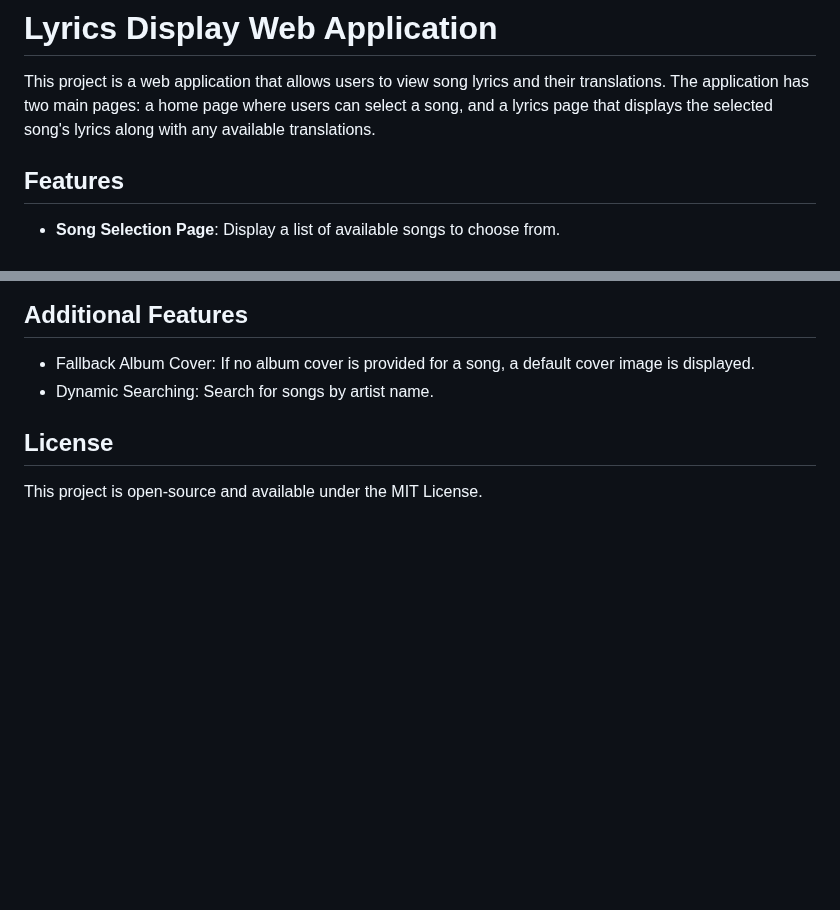
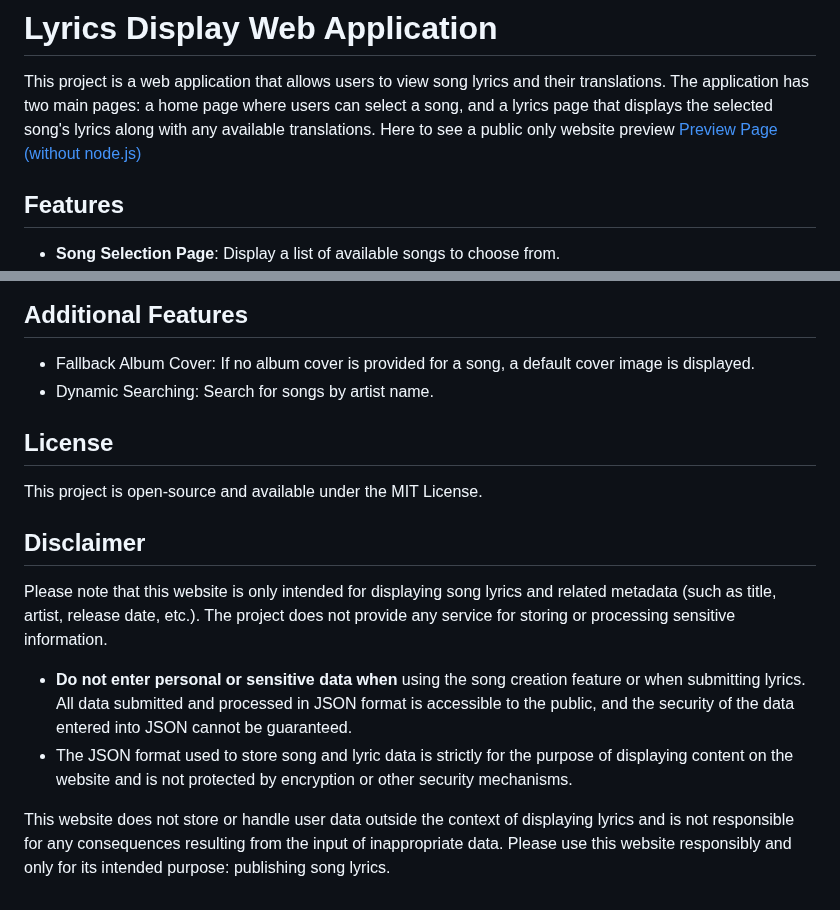
Before and after one commit to GilardinoHidayat/Lyrics-Directory, a Markdown page: README.md, 2 parts joined by grey strips. GitHub-like rendering; blank space fills up the shorter version.

```diff
--- a/README.md
+++ b/README.md
@@ -1,6 +1,7 @@
 # Lyrics Display Web Application
 
 This project is a web application that allows users to view song lyrics and their translations. The application has two main pages: a home page where users can select a song, and a lyrics page that displays the selected song's lyrics along with any available translations.
+Here to see a public only website preview [Preview Page (without node.js)](https://lyricsdirectory.netlify.app/)
 
 ## Features
 
@@ -125,3 +126,12 @@ Each song is stored as a JSON file in the `songs/` directory. Below is the struc
 
 ## License
 This project is open-source and available under the MIT License.
+
+## Disclaimer
+Please note that this website is only intended for displaying song lyrics and related metadata (such as title, artist, release date, etc.). The project does not provide any service for storing or processing sensitive information.
+
+- **Do not enter personal or sensitive data when** using the song creation feature or when submitting lyrics. All data submitted and processed in JSON format is accessible to the public, and the security of the data entered into JSON cannot be guaranteed.
+- The JSON format used to store song and lyric data is strictly for the purpose of displaying content on the website and is not protected by encryption or other security mechanisms.
+
+This website does not store or handle user data outside the context of displaying lyrics and is not responsible for any consequences resulting from the input of inappropriate data.
+Please use this website responsibly and only for its intended purpose: publishing song lyrics.
```
